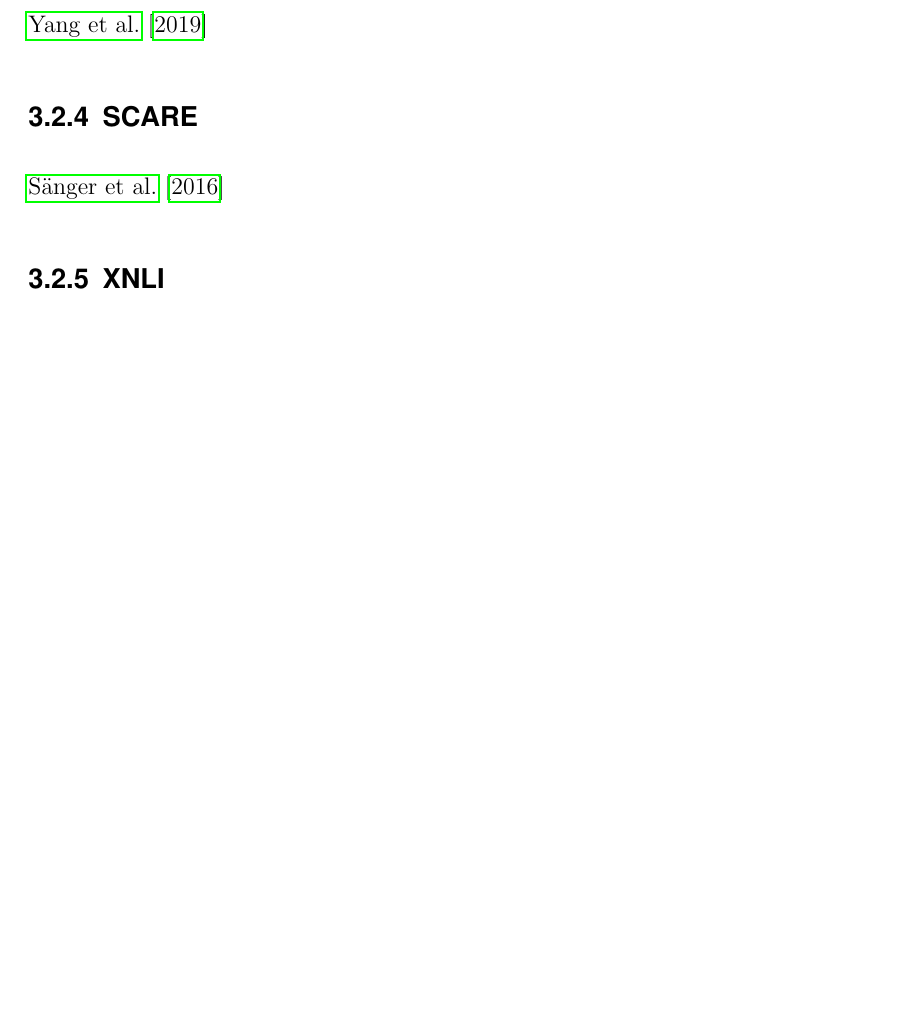
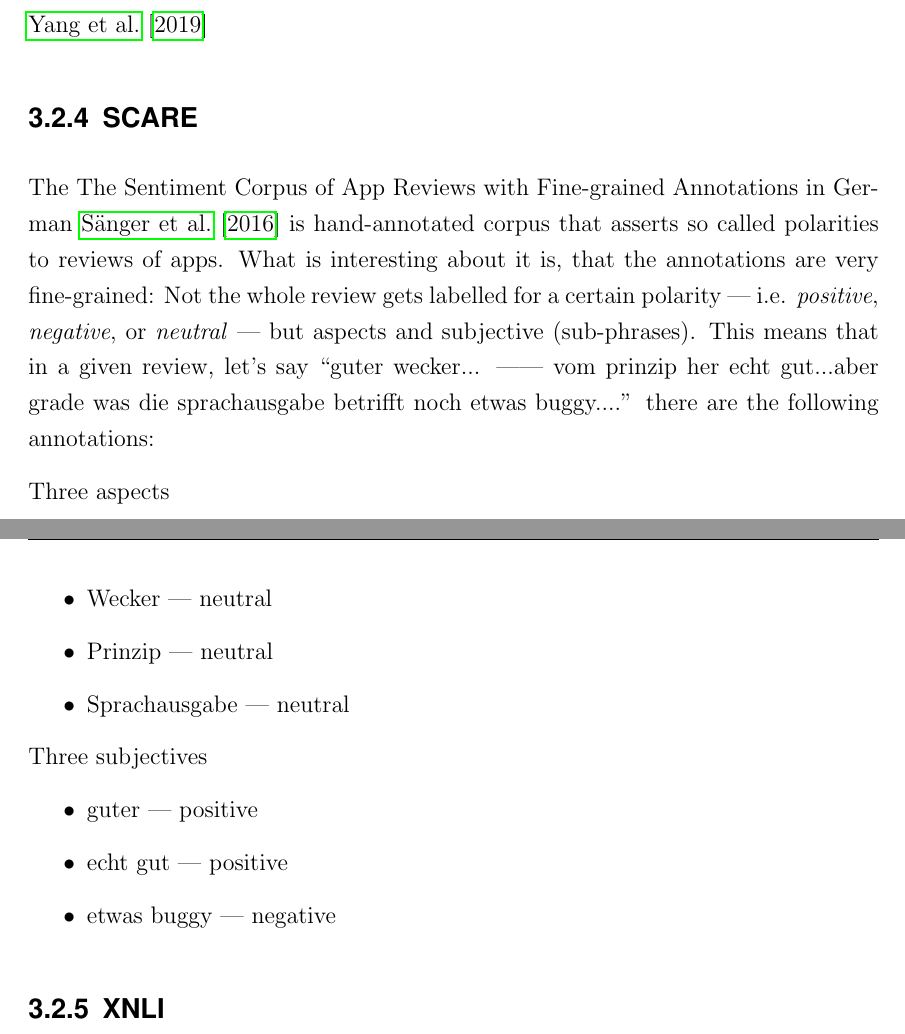
Before and after one commit to JonathanSchaber/Masterarbeit, a LaTeX thesis (thesis/clvorlage/CLthesis.tex, which reads thesis/clvorlage/chapters/chap3_datasets.tex): part of page 11 of 26 before the commit and two parts of pages 11 and 12 of 27 after it, the two joined at a grey line, cut so that both start at the same text, the shorter picture padded with empty space. Compiled offline with pdfLaTeX.

Commit message:
started describing SCARE

```diff
--- a/thesis/clvorlage/chapters/chap3_datasets.tex
+++ b/thesis/clvorlage/chapters/chap3_datasets.tex
@@ -20,7 +20,24 @@ As \cite{troiano2019crowdsourcing} write in their
 
 \subsection{SCARE}
 
-\cite{sanger2016scare}
+The The Sentiment Corpus of App Reviews with Fine-grained Annotations in German \cite{sanger2016scare} is hand-annotated corpus that asserts so called polarities to reviews of apps.
+What is interesting about it is, that the annotations are very fine-grained:
+Not the whole review gets labelled for a certain polarity --- i.e. \textit{positive}, \textit{negative}, or \textit{neutral} --- but aspects and subjective (sub-phrases).
+This means that in a given review, let's say ``guter wecker... || vom prinzip her echt gut...aber grade was die sprachausgabe betrifft noch etwas buggy....'' there are the following annotations:
+
+Three aspects
+\begin{itemize}
+	\item Wecker --- neutral
+	\item Prinzip --- neutral
+	\item Sprachausgabe --- neutral
+\end{itemize}
+
+Three subjectives
+\begin{itemize}
+	\item guter --- positive
+	\item echt gut --- positive
+	\item etwas buggy --- negative
+\end{itemize}
 
 \subsection{XNLI}
 
```
